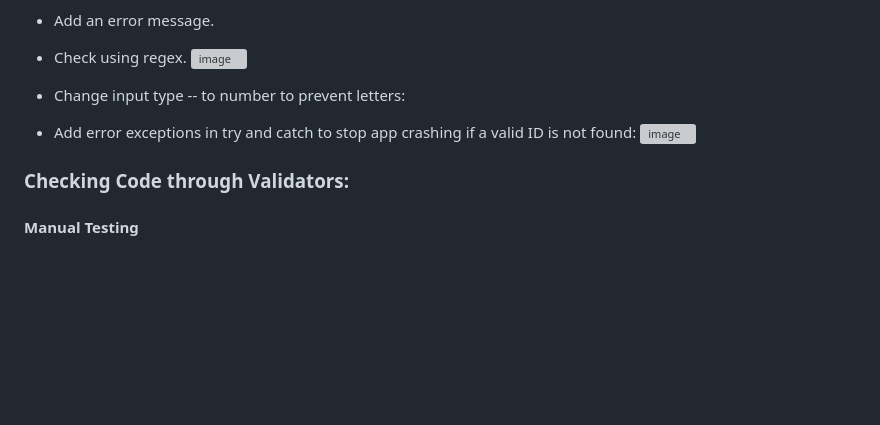
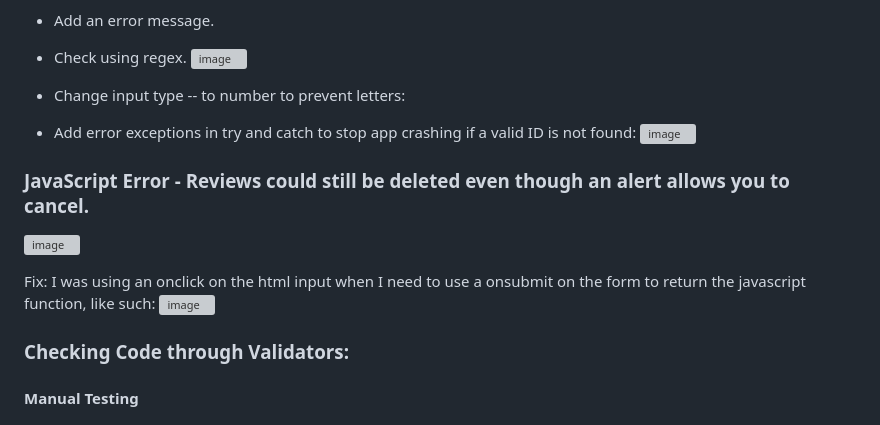
Before and after one commit to JackAlexanderClark/Ultimate-Movie-Vendor, a Markdown page: readme.md, the part around the change. Drawn GitHub-style; blank space fills up the shorter version; grey boxes are pictures that could not be loaded.

```diff
--- a/readme.md
+++ b/readme.md
@@ -171,6 +171,14 @@ Solution:
 
 
 
+### JavaScript Error - Reviews could still be deleted even though an alert allows you to cancel.
+![image](https://user-images.githubusercontent.com/97599832/232472641-42fa3e5b-92d8-4983-bc75-600c6582a4b7.png)
+
+Fix: I was using an onclick on the html input when I need to use a onsubmit on the form to return the javascript function, like such:
+![image](https://user-images.githubusercontent.com/97599832/232472873-e9ff9ad6-db62-4554-a2f2-4c72013ec80c.png)
+
+
+
 ### Checking Code through Validators:
 #### Manual Testing
 <hr>
```
